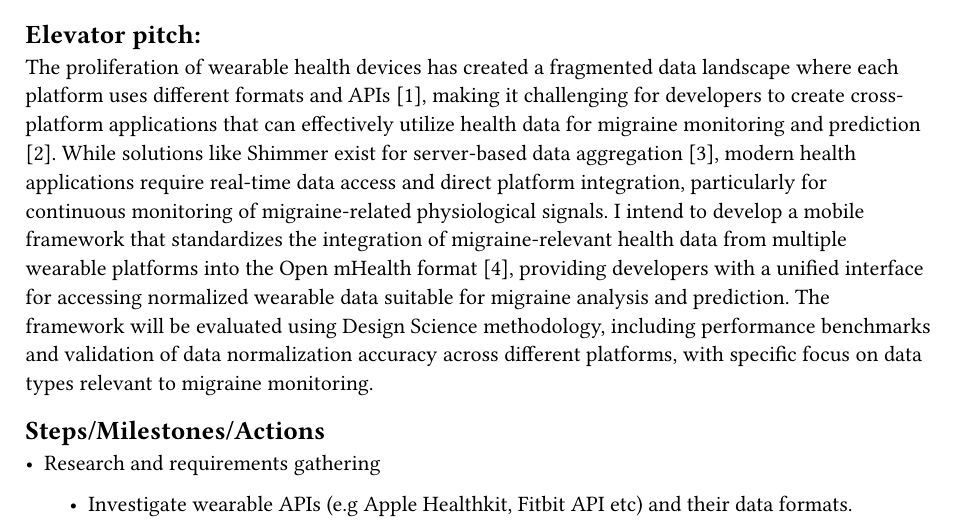
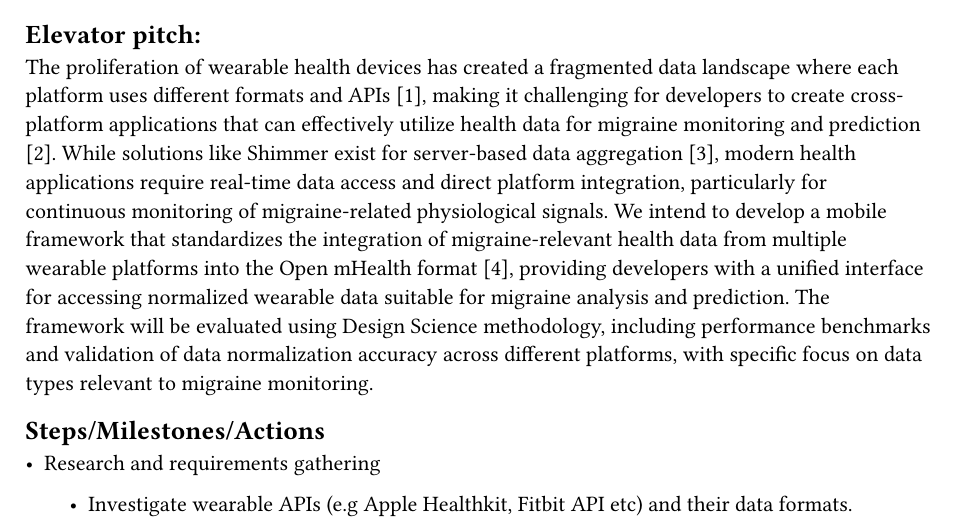
Before and after one commit to GPNaslund/Thesis, a Typst document (SPP/main.typ): part of page 2 of 9, cut so that both start at the same text. Compiled offline with Typst 0.15.

Commit message:
Adds minor fixes

```diff
--- a/SPP/main.typ
+++ b/SPP/main.typ
@@ -73,7 +73,7 @@ Cooperative partners (Optional):
 \
 == Elevator pitch:
 
-The proliferation of wearable health devices has created a fragmented data landscape where each platform uses different formats and APIs @impact-wearable-technologies, making it challenging for developers to create cross-platform applications that can effectively utilize health data for migraine monitoring and prediction @migraine-machine-learning-medications. While solutions like Shimmer exist for server-based data aggregation @shimmer, modern health applications require real-time data access and direct platform integration, particularly for continuous monitoring of migraine-related physiological signals. I intend to develop a mobile framework that standardizes the integration of migraine-relevant health data from multiple wearable platforms into the Open mHealth format @open-mHealth-schemas, providing developers with a unified interface for accessing normalized wearable data suitable for migraine analysis and prediction. The framework will be evaluated using Design Science methodology, including performance benchmarks and validation of data normalization accuracy across different platforms, with specific focus on data types relevant to migraine monitoring.
+The proliferation of wearable health devices has created a fragmented data landscape where each platform uses different formats and APIs @impact-wearable-technologies, making it challenging for developers to create cross-platform applications that can effectively utilize health data for migraine monitoring and prediction @migraine-machine-learning-medications. While solutions like Shimmer exist for server-based data aggregation @shimmer, modern health applications require real-time data access and direct platform integration, particularly for continuous monitoring of migraine-related physiological signals. We intend to develop a mobile framework that standardizes the integration of migraine-relevant health data from multiple wearable platforms into the Open mHealth format @open-mHealth-schemas, providing developers with a unified interface for accessing normalized wearable data suitable for migraine analysis and prediction. The framework will be evaluated using Design Science methodology, including performance benchmarks and validation of data normalization accuracy across different platforms, with specific focus on data types relevant to migraine monitoring.
 
 == Steps/Milestones/Actions
 
```
Also changed, not shown: SPP/main.typ (2 more changed lines).
